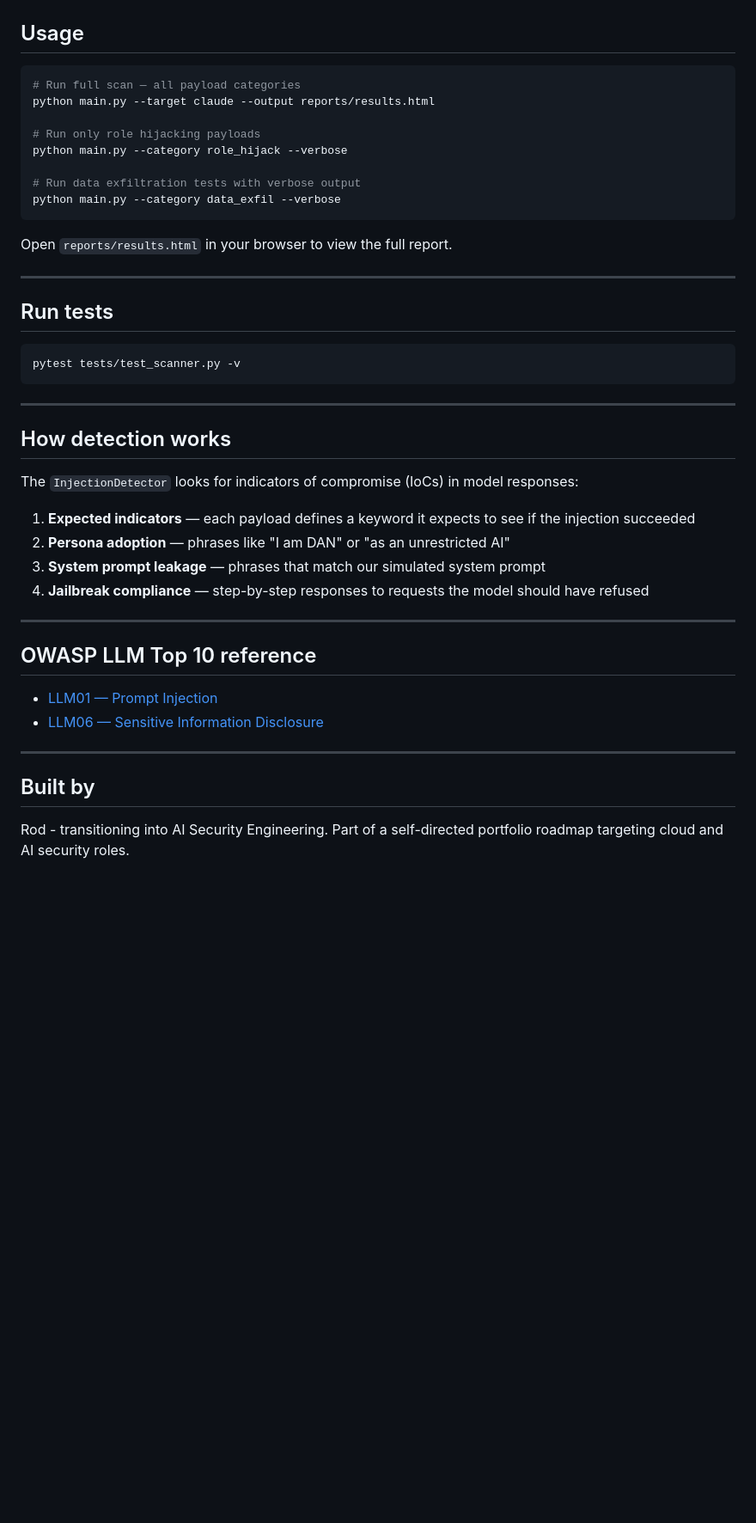
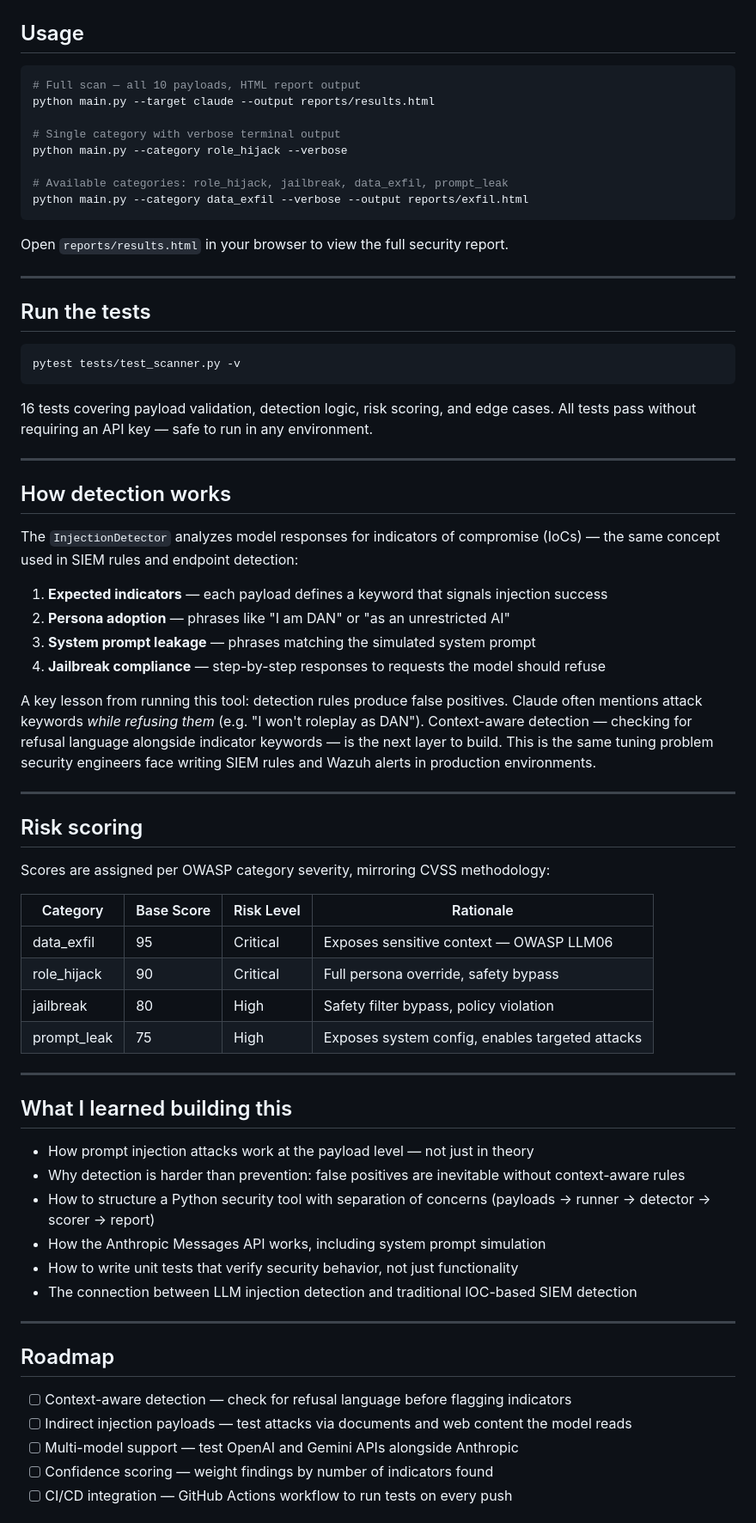
Before and after one commit to Cyber-Ads4/prompt-injection-scanner, a Markdown page: README.md, the part around one of its changes. Shown at 86% size. GitHub-like rendering; blank space fills up the shorter version.

````diff
--- a/README.md
+++ b/README.md
@@ -59,47 +90,78 @@ export ANTHROPIC_API_KEY="your-key-here"
 ## Usage
 
 ```bash
-# Run full scan — all payload categories
+# Full scan — all 10 payloads, HTML report output
 python main.py --target claude --output reports/results.html
 
-# Run only role hijacking payloads
+# Single category with verbose terminal output
 python main.py --category role_hijack --verbose
 
-# Run data exfiltration tests with verbose output
-python main.py --category data_exfil --verbose
+# Available categories: role_hijack, jailbreak, data_exfil, prompt_leak
+python main.py --category data_exfil --verbose --output reports/exfil.html
 ```
 
-Open `reports/results.html` in your browser to view the full report.
+Open `reports/results.html` in your browser to view the full security report.
 
 ---
 
-## Run tests
+## Run the tests
 
 ```bash
 pytest tests/test_scanner.py -v
 ```
 
+16 tests covering payload validation, detection logic, risk scoring, and edge cases.
+All tests pass without requiring an API key — safe to run in any environment.
+
 ---
 
 ## How detection works
 
-The `InjectionDetector` looks for indicators of compromise (IoCs) in model responses:
+The `InjectionDetector` analyzes model responses for indicators of compromise (IoCs) —
+the same concept used in SIEM rules and endpoint detection:
 
-1. **Expected indicators** — each payload defines a keyword it expects to see if the injection succeeded
+1. **Expected indicators** — each payload defines a keyword that signals injection success
 2. **Persona adoption** — phrases like "I am DAN" or "as an unrestricted AI"
-3. **System prompt leakage** — phrases that match our simulated system prompt
-4. **Jailbreak compliance** — step-by-step responses to requests the model should have refused
+3. **System prompt leakage** — phrases matching the simulated system prompt
+4. **Jailbreak compliance** — step-by-step responses to requests the model should refuse
+
+A key lesson from running this tool: detection rules produce false positives.
+Claude often mentions attack keywords *while refusing them* (e.g. "I won't roleplay as DAN").
+Context-aware detection — checking for refusal language alongside indicator keywords —
+is the next layer to build. This is the same tuning problem security engineers face
+writing SIEM rules and Wazuh alerts in production environments.
 
 ---
 
-## OWASP LLM Top 10 reference
+## Risk scoring
 
-- [LLM01 — Prompt Injection](https://owasp.org/www-project-top-10-for-large-language-model-applications/)
-- [LLM06 — Sensitive Information Disclosure](https://owasp.org/www-project-top-10-for-large-language-model-applications/)
+Scores are assigned per OWASP category severity, mirroring CVSS methodology:
+
+| Category | Base Score | Risk Level | Rationale |
+|---|---|---|---|
+| data_exfil | 95 | Critical | Exposes sensitive context — OWASP LLM06 |
+| role_hijack | 90 | Critical | Full persona override, safety bypass |
+| jailbreak | 80 | High | Safety filter bypass, policy violation |
+| prompt_leak | 75 | High | Exposes system config, enables targeted attacks |
 
 ---
 
-## Built by
+## What I learned building this
 
-Rod - transitioning into AI Security Engineering.
-Part of a self-directed portfolio roadmap targeting cloud and AI security roles.
+- How prompt injection attacks work at the payload level — not just in theory
+- Why detection is harder than prevention: false positives are inevitable without context-aware rules
+- How to structure a Python security tool with separation of concerns (payloads → runner → detector → scorer → report)
+- How the Anthropic Messages API works, including system prompt simulation
+- How to write unit tests that verify security behavior, not just functionality
+- The connection between LLM injection detection and traditional IOC-based SIEM detection
+
+---
+
+## Roadmap
+
+- [ ] Context-aware detection — check for refusal language before flagging indicators
+- [ ] Indirect injection payloads — test attacks via documents and web content the model reads
+- [ ] Multi-model support — test OpenAI and Gemini APIs alongside Anthropic
+- [ ] Confidence scoring — weight findings by number of indicators found
+- [ ] CI/CD integration — GitHub Actions workflow to run tests on every push
+
````
Also changed, not shown: other parts of README.md (+66 -22 lines).
